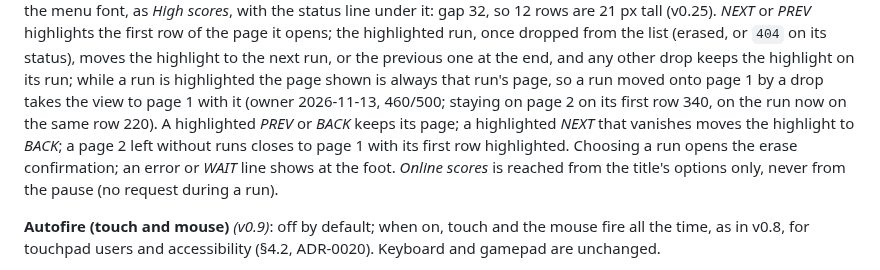
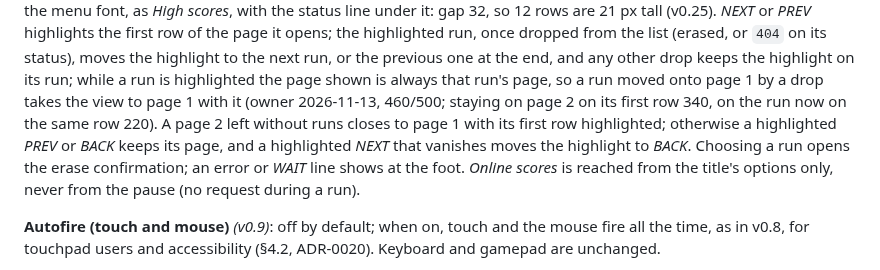
Before and after one commit to benoit-bremaud/retro-shmup, a Markdown page: docs/design/game-design-document.md, the part around the change. Rendered like a GitHub page.

Commit message:
docs(design): close an empty page 2 before keeping a highlighted PREV (#167)
Co-Authored-By: Claude Opus 5.5 <noreply@anthropic.com>

```diff
--- a/docs/design/game-design-document.md
+++ b/docs/design/game-design-document.md
@@ -1270,9 +1270,9 @@ the list (erased, or `404` on its status), moves the highlight to the next run,
 one at the end, and any other drop keeps the highlight on its run; while a run is highlighted the
 page shown is always that run's page, so a run moved onto page 1 by a drop takes the view to
 page 1 with it (owner 2026-11-13, 460/500; staying on page 2 on its first row 340, on the run now
-on the same row 220). A highlighted *PREV* or *BACK* keeps its page; a highlighted *NEXT* that
-vanishes moves the highlight to *BACK*; a page 2 left without runs closes to page 1 with its
-first row highlighted. Choosing a run opens the erase confirmation; an error or *WAIT* line shows at
+on the same row 220). A page 2 left without runs closes to page 1 with its first row
+highlighted; otherwise a highlighted *PREV* or *BACK* keeps its page, and a highlighted *NEXT*
+that vanishes moves the highlight to *BACK*. Choosing a run opens the erase confirmation; an error or *WAIT* line shows at
 the foot. *Online scores* is reached from the title's options only,
 never from the pause (no request during a run).
 
```
